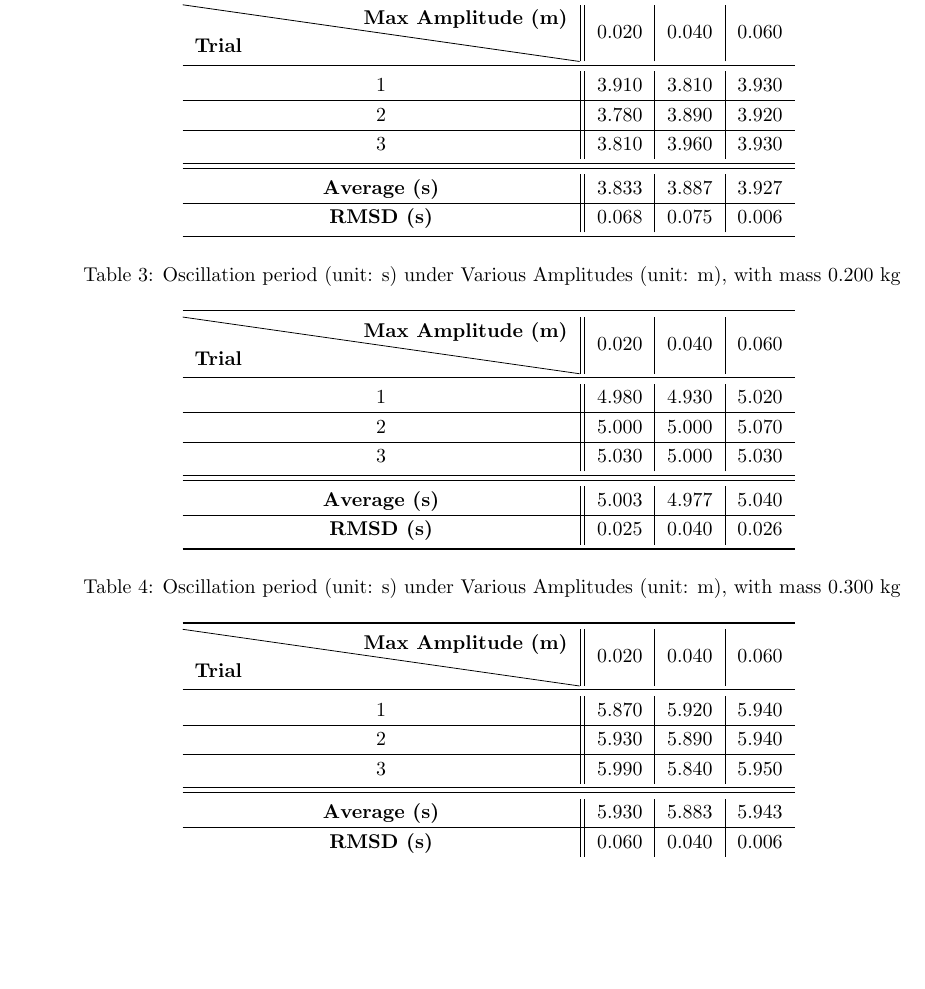
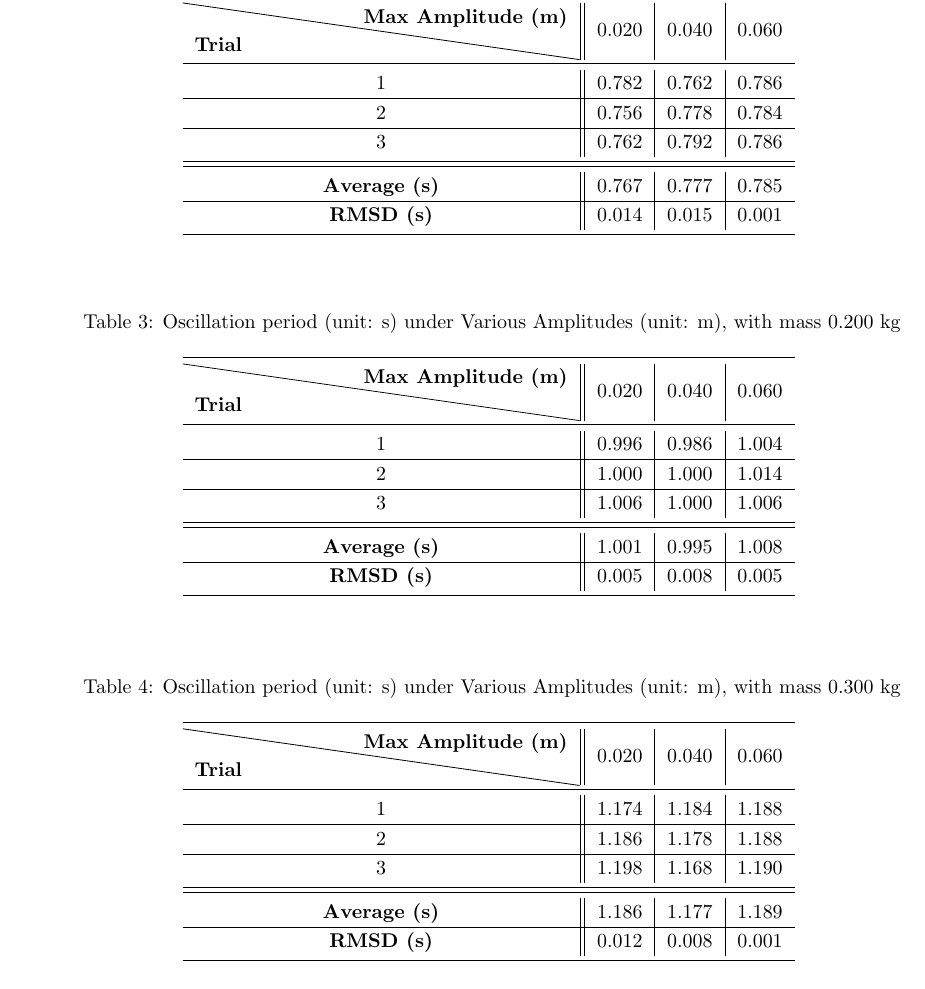
Before and after one commit to BryanWriggler/Fall-2025, a LaTeX document (Phys 20AL/Week 4/Lab_Report4.tex): part of page 7 of 8, cut so that both start at the same text, the shorter picture padded with empty space. Compiled offline with pdfLaTeX.

Commit message:
changes to lab report 4

```diff
--- a/Phys 20AL/Week 4/Lab_Report4.tex
+++ b/Phys 20AL/Week 4/Lab_Report4.tex
@@ -186,16 +196,16 @@ For the case with detector, it merely follows the procedure used in \textbf{Sect
 \toprule
 \diagbox[width=7cm,height=1cm]{\textbf{Trial}}{\textbf{Max Amplitude (m)}} & 0.020 & 0.040 & 0.060 \\
 \midrule
-1 & 3.910 & 3.810 & 3.930 \\
+1 & 0.782 & 0.762 & 0.786 \\
 \hline
-2 & 3.780 & 3.890 & 3.920 \\
+2 & 0.756 & 0.778 & 0.784 \\
 \hline
-3 & 3.810 & 3.960 & 3.930 \\
+3 & 0.762 & 0.792 & 0.786 \\
 \midrule
 \midrule
-\textbf{Average (s)} & 3.833 & 3.887 & 3.927 \\
+\textbf{Average (s)} & 0.767 & 0.777 & 0.785 \\
 \hline
-\textbf{RMSD (s)} & 0.068 & 0.075 & 0.006 \\
+\textbf{RMSD (s)} & 0.014 & 0.015 & 0.001 \\
 \bottomrule
 \end{tabular}
 \label{tab:data_dyn_nodet_1}
@@ -210,16 +220,16 @@ For the case with detector, it merely follows the procedure used in \textbf{Sect
 \toprule
 \diagbox[width=7cm,height=1cm]{\textbf{Trial}}{\textbf{Max Amplitude (m)}}  & 0.020 & 0.040 & 0.060 \\
 \midrule
-1 & 4.980 & 4.930 & 5.020 \\
+1 & 0.996 & 0.986 & 1.004 \\
 \hline
-2 & 5.000 & 5.000 & 5.070 \\
+2 & 1.000 & 1.000 & 1.014 \\
 \hline
-3 & 5.030 & 5.000 & 5.030 \\
+3 & 1.006 & 1.000 & 1.006 \\
 \midrule
 \midrule
-\textbf{Average (s)} & 5.003 & 4.977 & 5.040 \\
+\textbf{Average (s)} & 1.001 & 0.995 & 1.008 \\
 \hline
-\textbf{RMSD (s)} & 0.025 & 0.040 & 0.026 \\
+\textbf{RMSD (s)} & 0.005 & 0.008 & 0.005 \\
 \bottomrule
 \end{tabular}
 \label{tab:data_dyn_nodet_2}
@@ -234,16 +244,16 @@ For the case with detector, it merely follows the procedure used in \textbf{Sect
 \toprule
 \diagbox[width=7cm,height=1cm]{\textbf{Trial}}{\textbf{Max Amplitude (m)}} & 0.020 & 0.040 & 0.060 \\
 \midrule
-1 & 5.870 & 5.920 & 5.940 \\
+1 & 1.174 & 1.184 & 1.188 \\
 \hline
-2 & 5.930 & 5.890 & 5.940 \\
+2 & 1.186 & 1.178 & 1.188 \\
 \hline
-3 & 5.990 & 5.840 & 5.950 \\
+3 & 1.198 & 1.168 & 1.190 \\
 \midrule
 \midrule
-\textbf{Average (s)} & 5.930 & 5.883 & 5.943 \\
+\textbf{Average (s)} & 1.186 & 1.177 & 1.189 \\
 \hline
-\textbf{RMSD (s)} & 0.060 & 0.040 & 0.006 \\
+\textbf{RMSD (s)} & 0.012 & 0.008 & 0.001 \\
 \bottomrule
 \end{tabular}
 \label{tab:data_dyn_nodet_3}
```
Also changed, not shown: Phys 20AL/Week 4/Lab_Report4.tex (10 more changed lines), 4 other files.
